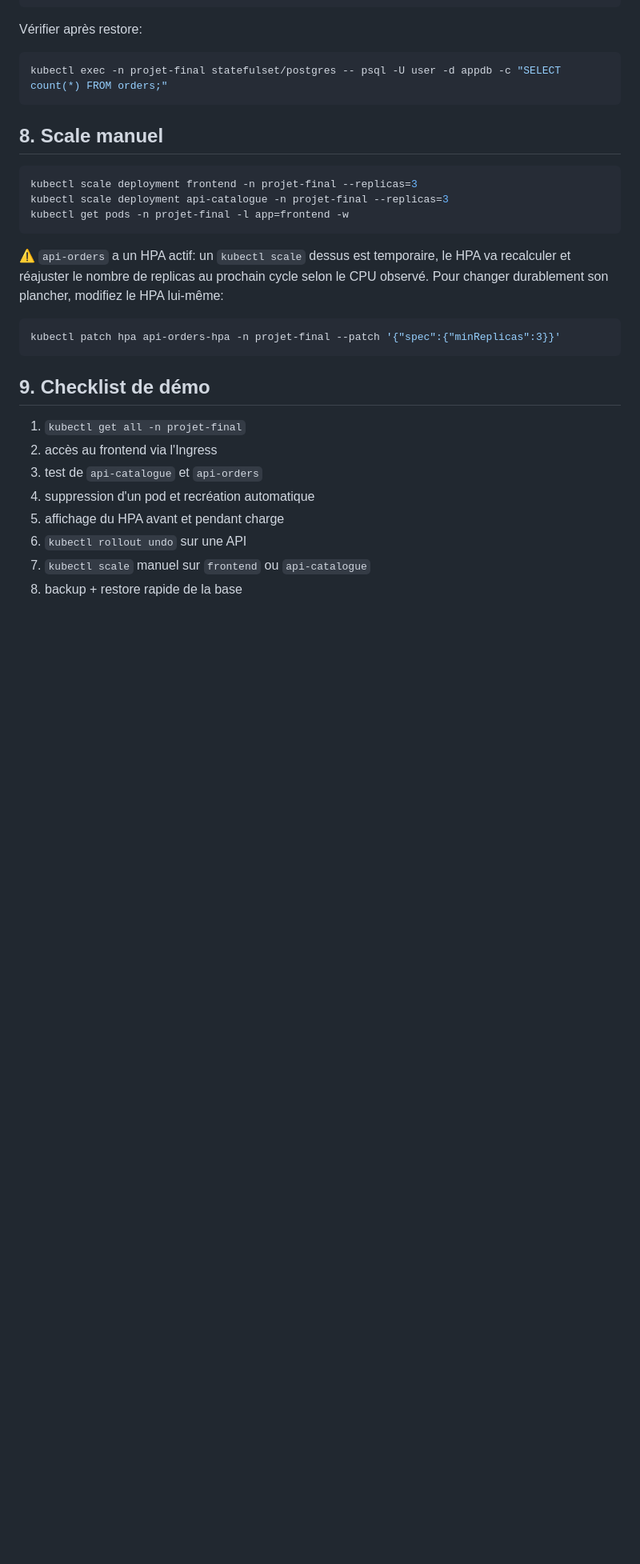
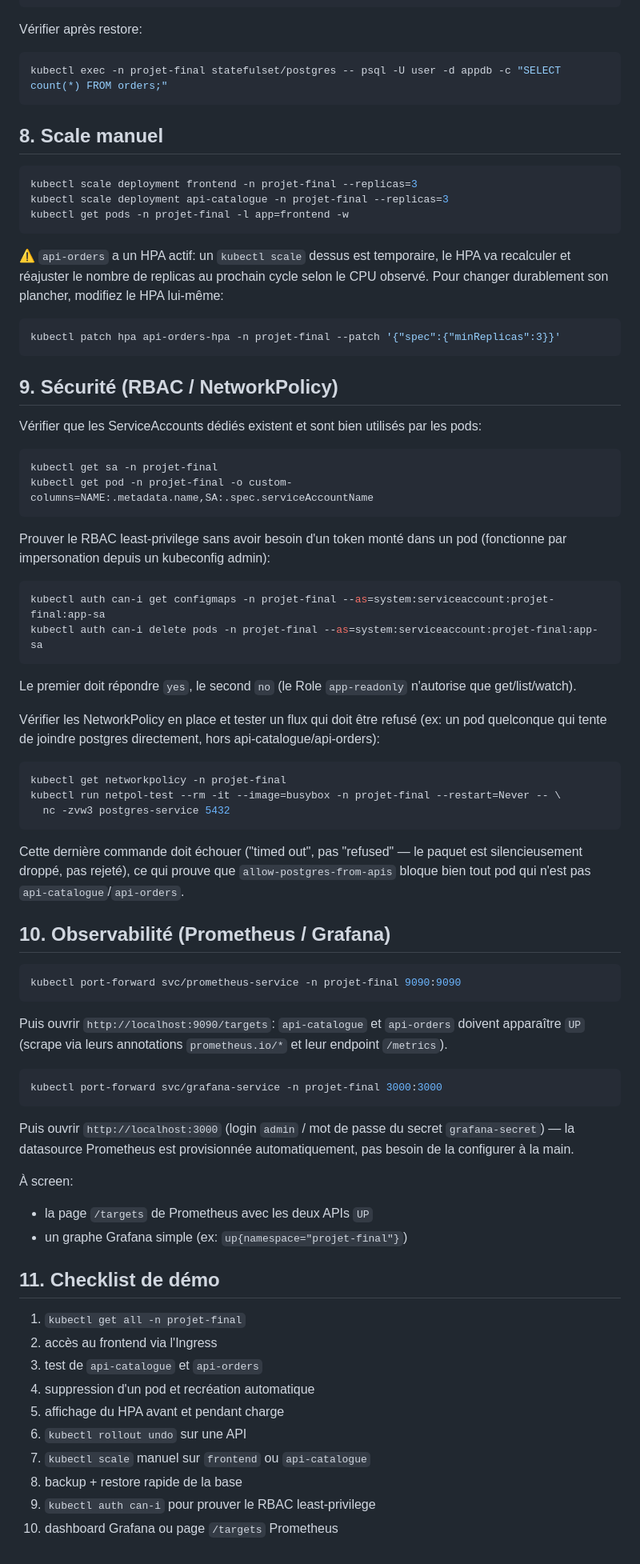
Before and after one commit to Zastial/esgi-clusterisation-tpfinal, a Markdown page: RUNBOOK.md, the part around one of its changes. Shown at 80% size. Drawn GitHub-style; blank space fills up the shorter version.

Commit message:
Sync README/RUNBOOK with security, storage and observability changes
- README: label the Prometheus/Grafana PVCs in the architecture diagram,
  add RBAC/NetworkPolicy/PDB/PVC checks to the quick validation section.
- RUNBOOK: document the ingress-nginx namespace-label assumption where
  ingress-nginx actually gets installed, add a security section (verify
  ServiceAccounts, prove RBAC least-privilege via kubectl auth can-i,
  prove a NetworkPolicy actually blocks a disallowed flow), add an
  observability section (Prometheus targets, Grafana dashboard), and
  extend the demo checklist with both.

````diff
--- a/RUNBOOK.md
+++ b/RUNBOOK.md
@@ -233,7 +241,60 @@ son plancher, modifiez le HPA lui-même:
 kubectl patch hpa api-orders-hpa -n projet-final --patch '{"spec":{"minReplicas":3}}'
 ```
 
-## 9. Checklist de démo
+## 9. Sécurité (RBAC / NetworkPolicy)
+
+Vérifier que les ServiceAccounts dédiés existent et sont bien utilisés par les pods:
+
+```bash
+kubectl get sa -n projet-final
+kubectl get pod -n projet-final -o custom-columns=NAME:.metadata.name,SA:.spec.serviceAccountName
+```
+
+Prouver le RBAC least-privilege sans avoir besoin d'un token monté dans un pod (fonctionne par
+impersonation depuis un kubeconfig admin):
+
+```bash
+kubectl auth can-i get configmaps -n projet-final --as=system:serviceaccount:projet-final:app-sa
+kubectl auth can-i delete pods -n projet-final --as=system:serviceaccount:projet-final:app-sa
+```
+
+Le premier doit répondre `yes`, le second `no` (le Role `app-readonly` n'autorise que get/list/watch).
+
+Vérifier les NetworkPolicy en place et tester un flux qui doit être refusé (ex: un pod quelconque
+qui tente de joindre postgres directement, hors api-catalogue/api-orders):
+
+```bash
+kubectl get networkpolicy -n projet-final
+kubectl run netpol-test --rm -it --image=busybox -n projet-final --restart=Never -- \
+  nc -zvw3 postgres-service 5432
+```
+
+Cette dernière commande doit échouer ("timed out", pas "refused" — le paquet est silencieusement
+droppé, pas rejeté), ce qui prouve que `allow-postgres-from-apis` bloque bien tout pod qui n'est
+pas `api-catalogue`/`api-orders`.
+
+## 10. Observabilité (Prometheus / Grafana)
+
+```bash
+kubectl port-forward svc/prometheus-service -n projet-final 9090:9090
+```
+
+Puis ouvrir `http://localhost:9090/targets`: `api-catalogue` et `api-orders` doivent apparaître
+`UP` (scrape via leurs annotations `prometheus.io/*` et leur endpoint `/metrics`).
+
+```bash
+kubectl port-forward svc/grafana-service -n projet-final 3000:3000
+```
+
+Puis ouvrir `http://localhost:3000` (login `admin` / mot de passe du secret `grafana-secret`) —
+la datasource Prometheus est provisionnée automatiquement, pas besoin de la configurer à la main.
+
+À screen:
+
+- la page `/targets` de Prometheus avec les deux APIs `UP`
+- un graphe Grafana simple (ex: `up{namespace="projet-final"}`)
+
+## 11. Checklist de démo
 
 1. `kubectl get all -n projet-final`
 2. accès au frontend via l'Ingress
@@ -243,3 +304,5 @@ kubectl patch hpa api-orders-hpa -n projet-final --patch '{"spec":{"minReplicas"
 6. `kubectl rollout undo` sur une API
 7. `kubectl scale` manuel sur `frontend` ou `api-catalogue`
 8. backup + restore rapide de la base
+9. `kubectl auth can-i` pour prouver le RBAC least-privilege
+10. dashboard Grafana ou page `/targets` Prometheus
````
Also changed, not shown: other parts of RUNBOOK.md (+8 -0 lines), README.md (+8 -2 lines).
